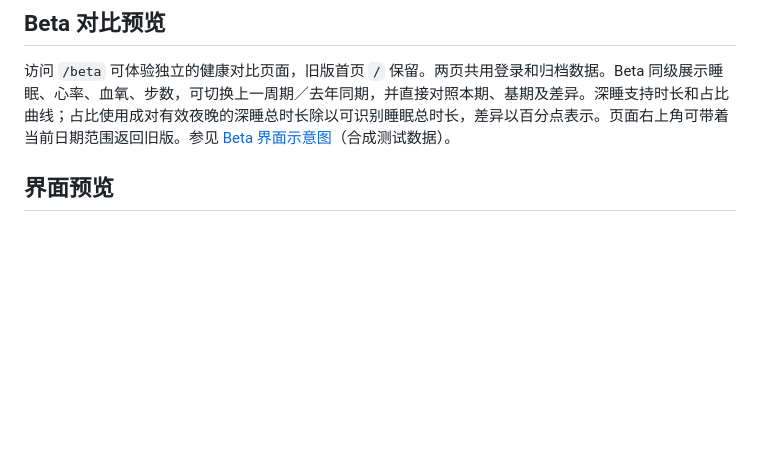
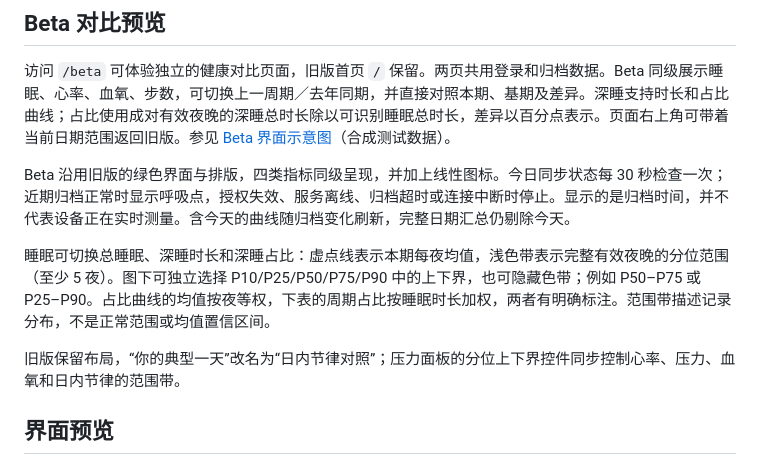
Before and after one commit to kevinmatthe/zepp-report, a Markdown page: README.md, the part around the change. Rendered like a GitHub page; blank space fills up the shorter version.

Commit message:
Polish health beta and add live archive status and adjustable percentile bands

```diff
--- a/README.md
+++ b/README.md
@@ -18,6 +18,12 @@ VO₂ Max 仅展示能识别的上游字段，不保证所有设备格式兼容
 ## Beta 对比预览
 
 访问 `/beta` 可体验独立的健康对比页面，旧版首页 `/` 保留。两页共用登录和归档数据。Beta 同级展示睡眠、心率、血氧、步数，可切换上一周期／去年同期，并直接对照本期、基期及差异。深睡支持时长和占比曲线；占比使用成对有效夜晚的深睡总时长除以可识别睡眠总时长，差异以百分点表示。页面右上角可带着当前日期范围返回旧版。参见 [Beta 界面示意图](docs/images/beta.png)（合成测试数据）。
+
+Beta 沿用旧版的绿色界面与排版，四类指标同级呈现，并加上线性图标。今日同步状态每 30 秒检查一次；近期归档正常时显示呼吸点，授权失效、服务离线、归档超时或连接中断时停止。显示的是归档时间，并不代表设备正在实时测量。含今天的曲线随归档变化刷新，完整日期汇总仍剔除今天。
+
+睡眠可切换总睡眠、深睡时长和深睡占比：虚点线表示本期每夜均值，浅色带表示完整有效夜晚的分位范围（至少 5 夜）。图下可独立选择 P10/P25/P50/P75/P90 中的上下界，也可隐藏色带；例如 P50–P75 或 P25–P90。占比曲线的均值按夜等权，下表的周期占比按睡眠时长加权，两者有明确标注。范围带描述记录分布，不是正常范围或均值置信区间。
+
+旧版保留布局，“你的典型一天”改名为“日内节律对照”；压力面板的分位上下界控件同步控制心率、压力、血氧和日内节律的范围带。
 
 ## 界面预览
 
```
Also changed, not shown: docs/images/beta.png, 13 other files.
